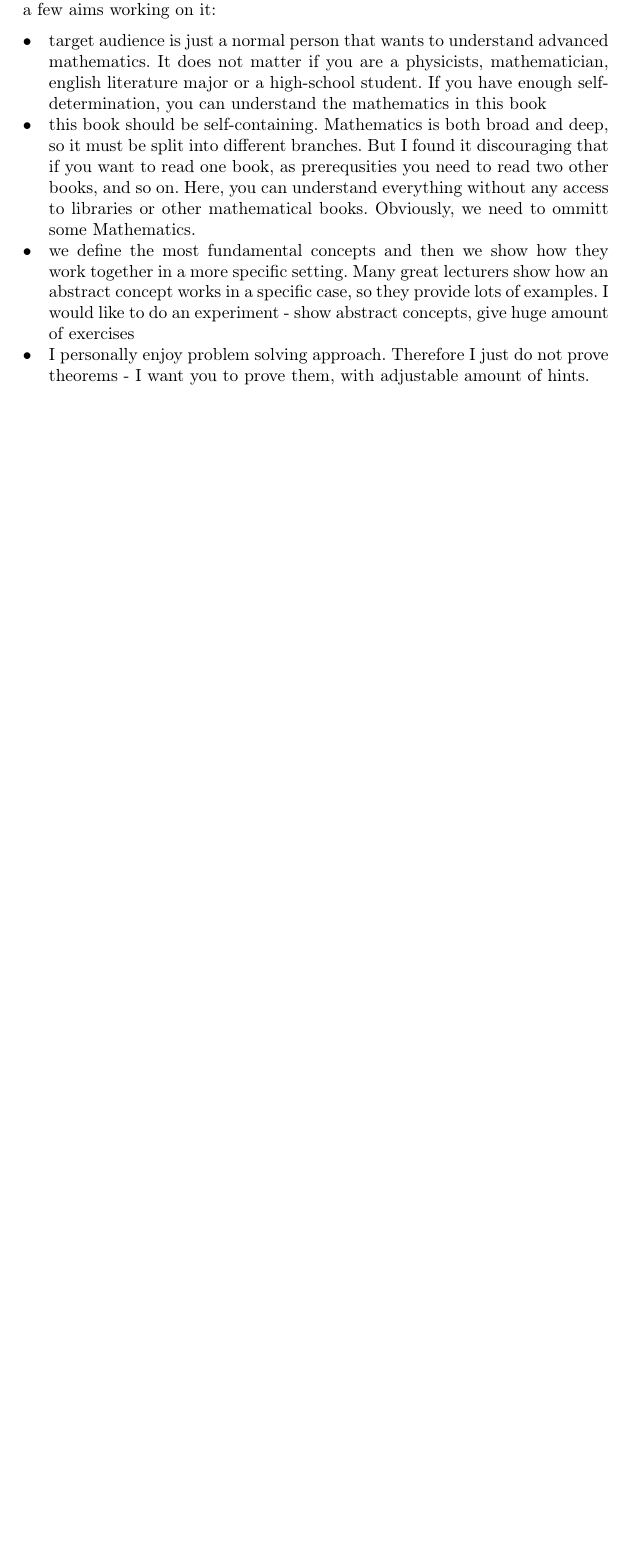
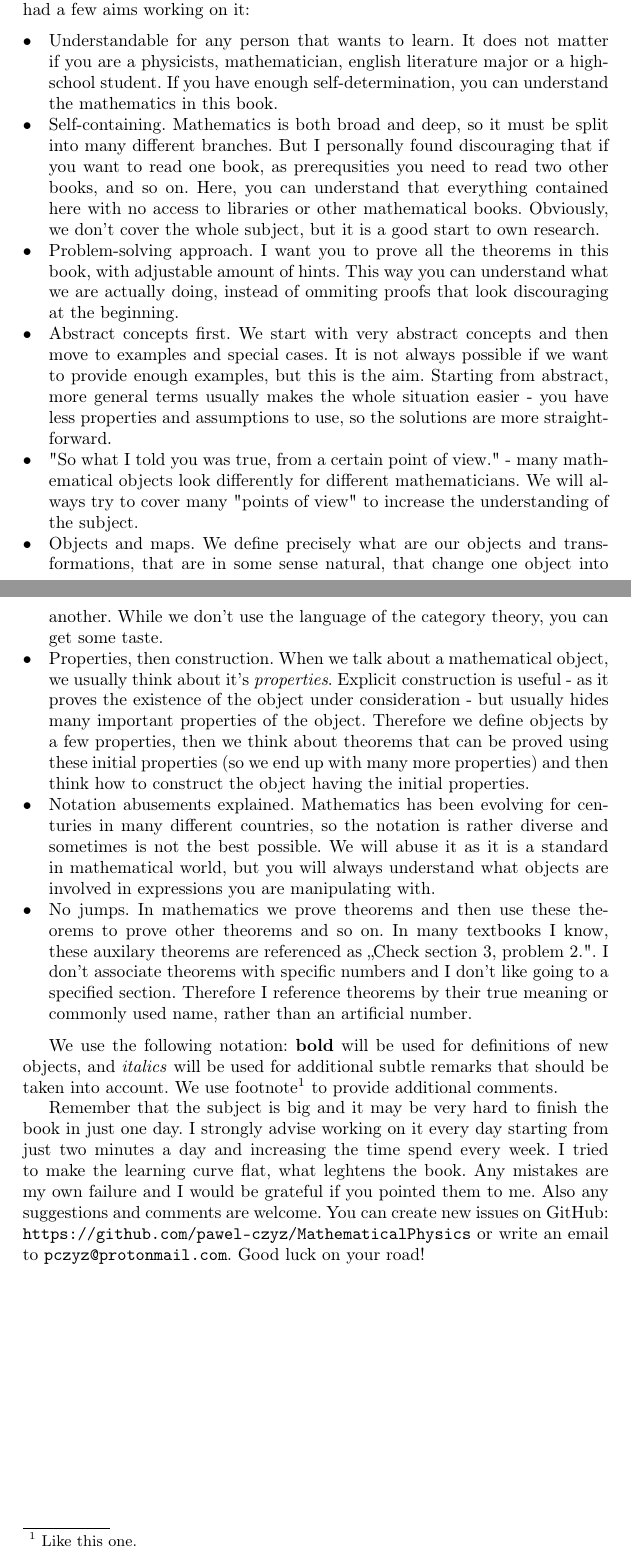
Before and after one commit to pawel-czyz/MathematicalPhysics, a LaTeX thesis (rawLectureNotes/book.tex, which reads rawLectureNotes/introduction.tex): part of page 11 of 47 before the commit and two parts of pages 11 and 12 of 47 after it, the two joined at a grey line, cut so that both start at the same text, the shorter picture padded with empty space. Compiled offline with pdfLaTeX.

Commit message:
Introduction rewritten, minor bug fixes in exact sequences.

```diff
--- a/rawLectureNotes/introduction.tex
+++ b/rawLectureNotes/introduction.tex
@@ -10,22 +10,43 @@
 \label{intro} % Always give a unique label
 % use \chaptermark{}
 
-There are many excellent books on mathematical physics and differential geometry, so a question raises - how does
+There are many excellent books on mathematical physics and differential geometry, so a question araises - how does
 this book differ from any other? I had a few aims working on it:
 \begin{itemize}
-	\item target audience is just a normal person that wants to understand advanced mathematics. It does not matter
-	if you are a physicists, mathematician, english literature major or a high-school student. If you have
-	enough self-determination, you can understand the mathematics in this book
-	\item this book should be self-containing. Mathematics is both broad and deep, so it must be split into
-	different  branches. But I found it discouraging that if you want to read one book, as prerequsities you need
-	to read two other books, and so on. Here, you can understand everything without any access to libraries or
-	other mathematical books. Obviously, we need to ommitt some Mathematics.
-	\item  we define the most fundamental concepts and then we show how they work together in a more specific
-	setting. Many great lecturers show how an abstract concept works in a specific case, so they provide lots of
-	examples. I would like to do an experiment - show abstract concepts, give huge amount of exercises
-	\item I personally enjoy problem solving approach. Therefore I just do not prove theorems - I want you
-	to prove them, with adjustable amount of hints.
-
+  \item Understandable for any person that wants to learn. It does not matter
+    if you are a physicists, mathematician, english literature major or a high-school student. If you have
+    enough self-determination, you can understand the mathematics in this book.
+  \item Self-containing. Mathematics is both broad and deep, so it must be split into many
+    different  branches. But I personally found discouraging that if you want to read one book, as prerequsities you need
+    to read two other books, and so on. Here, you can understand that everything contained here with no access to libraries or
+    other mathematical books. Obviously, we don't cover the whole subject, but it is a good start to own research.
+  \item Problem-solving approach. I want you to prove all the theorems in this book, with adjustable amount of hints.
+      This way you can understand what we are actually doing, instead of ommiting proofs that look discouraging at the beginning.
+  \item Abstract concepts first. We start with very abstract concepts and then move to examples and special cases. It is not always possible if we want to provide
+    enough examples, but this is the aim. Starting from abstract, more general terms usually makes the whole situation easier - you have less properties and assumptions to use,
+    so the solutions are more straightforward.
+  \item "So what I told you was true, from a certain point of view." - many mathematical objects look differently for different mathematicians. We will always try to cover many
+    "points of view" to increase the understanding of the subject.
+  \item Objects and maps. We define precisely what are our objects and transformations, that are in some sense natural, that change one object into another. While we don't use the
+    language of the category theory, you can get some taste.
+  \item Properties, then construction. When we talk about a mathematical object, we usually think about it's \textit{properties}. Explicit construction is useful - as it proves
+    the existence of the object under consideration - but usually hides many important properties of the object. Therefore we define objects by a few properties, then we think about
+    theorems that can be proved using these initial properties (so we end up with many more properties) and then think how to construct the object having the initial properties.
+  \item Notation abusements explained. Mathematics has been evolving for centuries in many different countries, so the notation
+    is rather diverse and sometimes is not the best possible. We will abuse it as it is a standard in mathematical world, but you will always understand
+    what objects are involved in expressions you are manipulating with.
+  \item No jumps. In mathematics we prove theorems and then use these theorems to prove other theorems and so on. In many textbooks I know, these auxilary theorems are referenced
+    as ,,Check section 3, problem 2.". I don't associate theorems with specific numbers and I don't like going to a specified section. Therefore I reference theorems by their
+    true meaning or commonly used name, rather than an artificial number.
 \end{itemize}
 
+We use the following notation: \textbf{bold} will be used for definitions of new objects, and \textit{italics} will be used for additional subtle remarks that should be taken into
+account. We use footnote\footnote{Like this one.} to provide additional comments.
+
+
+Remember that the subject is big and it may be very hard to finish the book in just one day. I strongly advise working on it every day starting from just two minutes a day
+and increasing the time spend every week. I tried to make the learning curve flat, what leghtens the book.
+Any mistakes are my own failure and I would be grateful if you pointed them to me. Also any suggestions and comments are welcome. You can
+create new issues on GitHub: \texttt{https://github.com/pawel-czyz/MathematicalPhysics} or write an email to \texttt{pczyz@protonmail.com}.
+Good luck on your road!
 %
```
Also changed, not shown: rawLectureNotes/book.tex (+1 -12 lines), rawLectureNotes/linear_algebra.tex (+6 -2 lines), rawLectureNotes/pref.tex (+2 -13 lines), Problems.pdf, Readme.md, rawLectureNotes/book.pdf, 3 other files.
